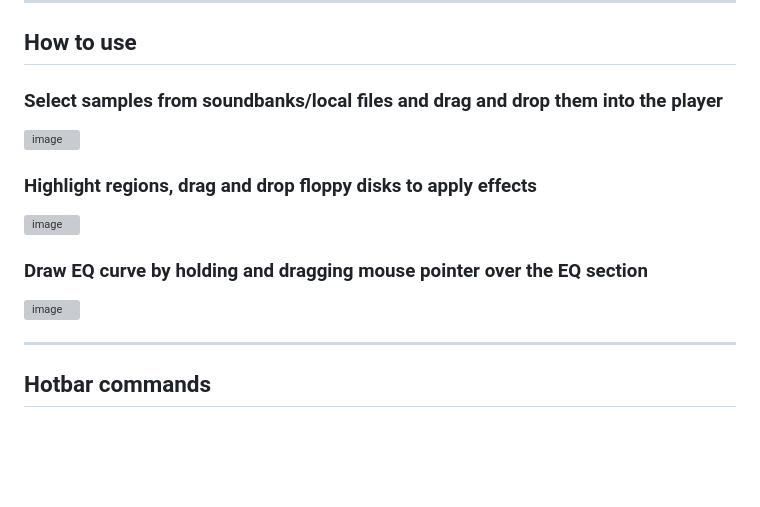
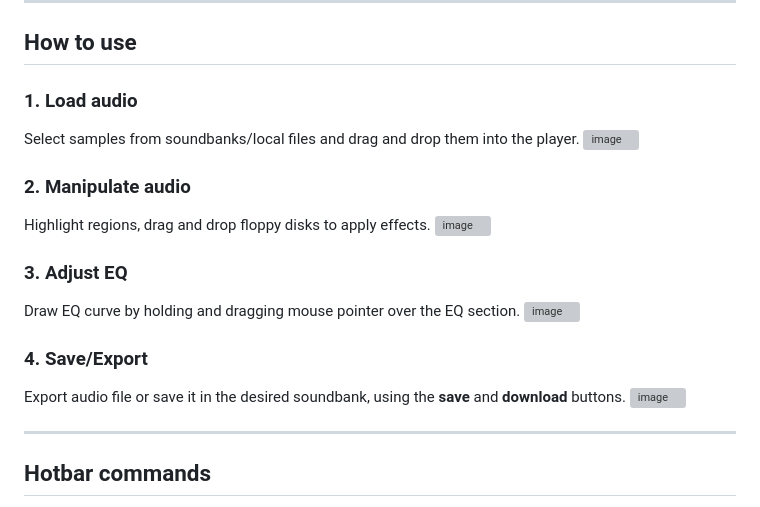
Before and after one commit to riccardomonaco/soundealer, a Markdown page: README.md, the part around the change. Rendered like a GitHub page; blank space fills up the shorter version; grey boxes are pictures that could not be loaded.

```diff
--- a/README.md
+++ b/README.md
@@ -98,17 +98,26 @@ npm run dev
 
 ## How to use
 
-### Select samples from soundbanks/local files and drag and drop them into the player
+### 1. Load audio
 
+Select samples from soundbanks/local files and drag and drop them into the player.
 <img width="1919" height="945" alt="image" src="https://github.com/user-attachments/assets/a6ea2d55-fbd9-44ff-a8ab-da03a5fff470" />
 
-### Highlight regions, drag and drop floppy disks to apply effects
+### 2. Manipulate audio
 
+Highlight regions, drag and drop floppy disks to apply effects.
 <img width="1919" height="945" alt="image" src="https://github.com/user-attachments/assets/02a8eac0-18fb-4709-901b-f82f68fc43f8" />
 
-### Draw EQ curve by holding and dragging mouse pointer over the EQ section
+### 3. Adjust EQ
 
+Draw EQ curve by holding and dragging mouse pointer over the EQ section.
 <img width="1064" height="620" alt="image" src="https://github.com/user-attachments/assets/abb295df-0ebc-4b97-ac84-87790ad2eebd" />
+
+### 4. Save/Export
+
+Export audio file or save it in the desired soundbank, using the **save** and **download** buttons.
+<img width="1919" height="944" alt="image" src="https://github.com/user-attachments/assets/774413bc-718e-4a9d-bf19-256f31b6ffca" />
+
 
 ---
 
```
